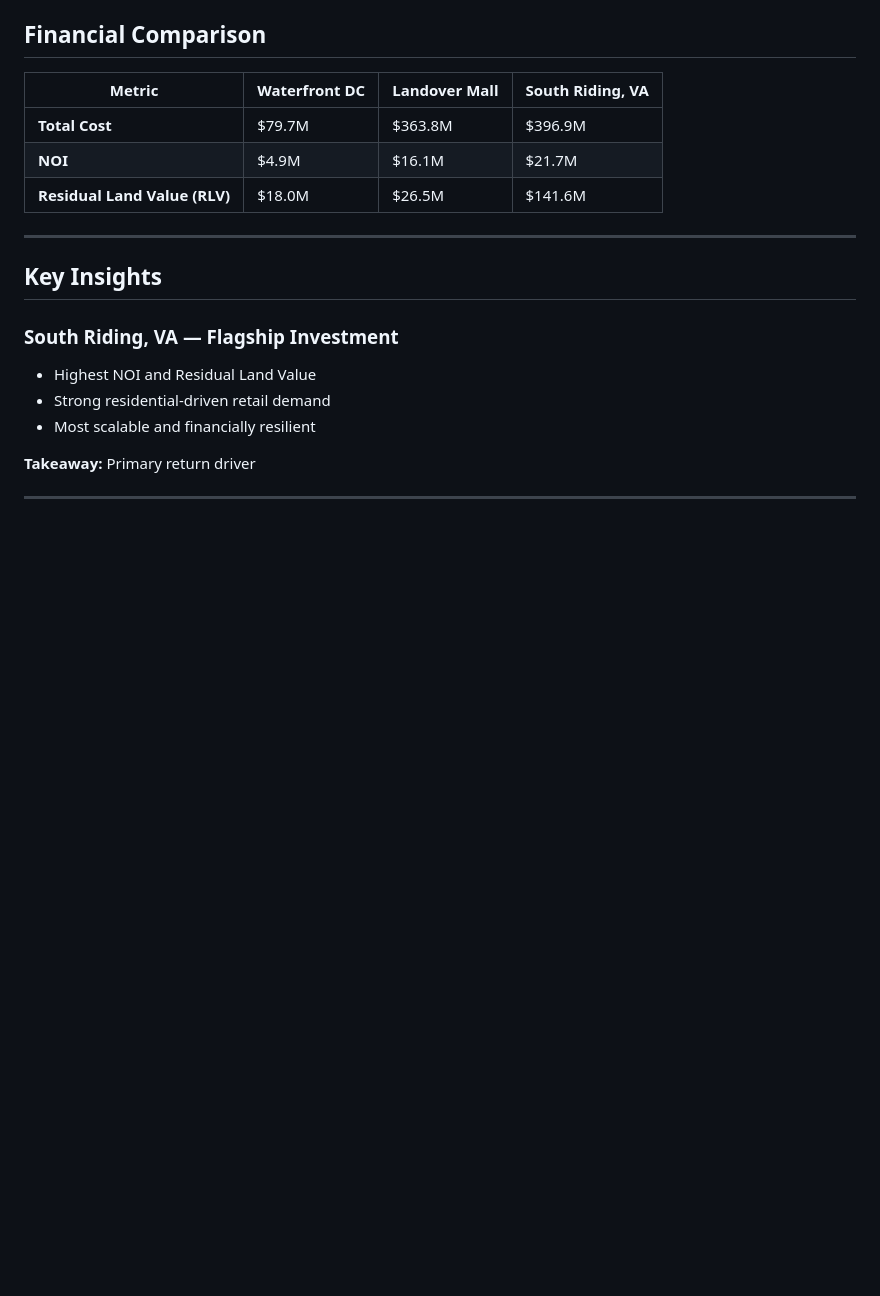
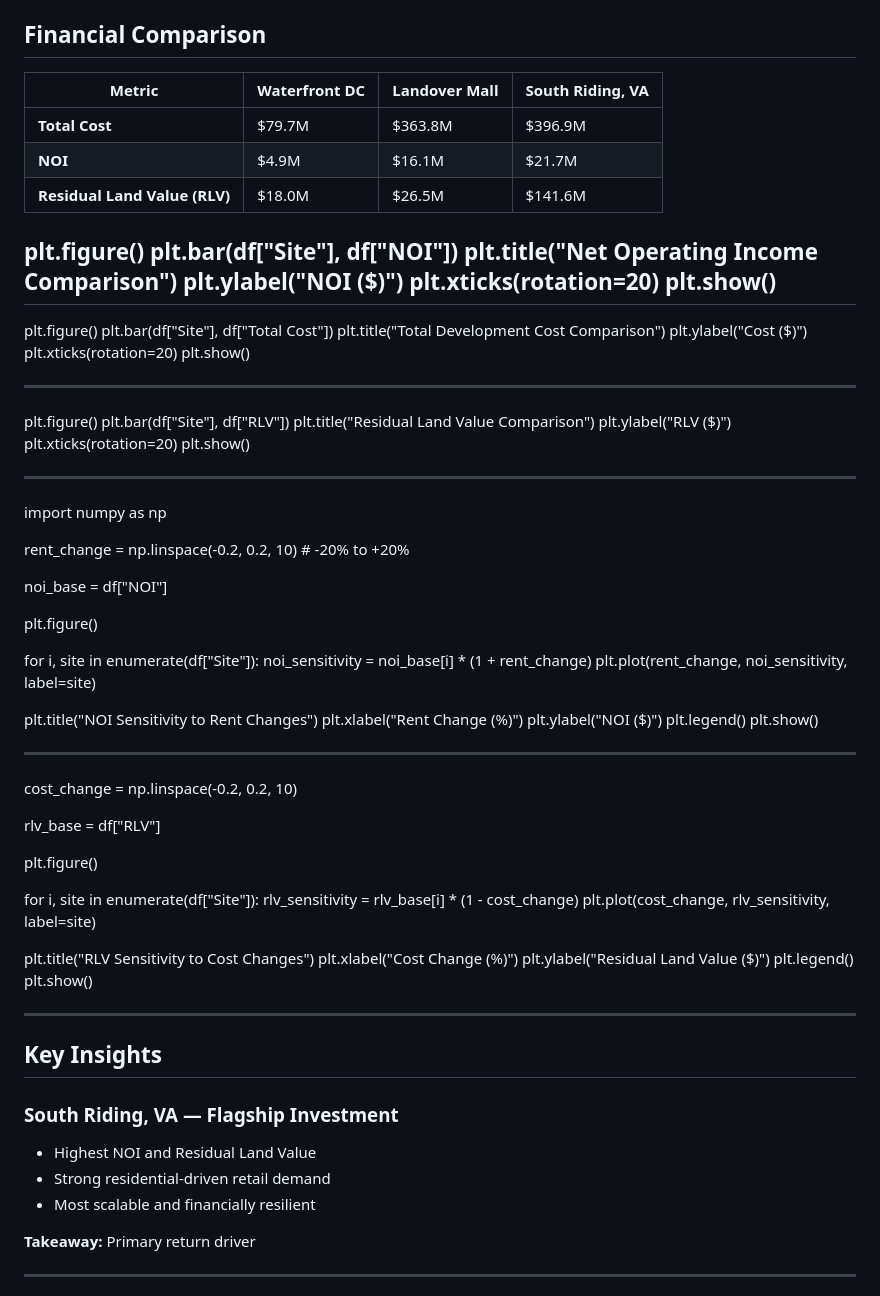
Before and after one commit to naf76-murp5400/Final, a Markdown page: Development Proposal.md, the part around the change. GitHub-like rendering; blank space fills up the shorter version.

```diff
--- a/Development Proposal.md
+++ b/Development Proposal.md
@@ -31,6 +31,63 @@ This analysis combines financial feasibility with sensitivity testing to inform
 | **NOI** | $4.9M | $16.1M | $21.7M |
 | **Residual Land Value (RLV)** | $18.0M | $26.5M | $141.6M |
 
+plt.figure()
+plt.bar(df["Site"], df["NOI"])
+plt.title("Net Operating Income Comparison")
+plt.ylabel("NOI ($)")
+plt.xticks(rotation=20)
+plt.show()
+---
+plt.figure()
+plt.bar(df["Site"], df["Total Cost"])
+plt.title("Total Development Cost Comparison")
+plt.ylabel("Cost ($)")
+plt.xticks(rotation=20)
+plt.show()
+
+---
+plt.figure()
+plt.bar(df["Site"], df["RLV"])
+plt.title("Residual Land Value Comparison")
+plt.ylabel("RLV ($)")
+plt.xticks(rotation=20)
+plt.show()
+
+---
+import numpy as np
+
+rent_change = np.linspace(-0.2, 0.2, 10)  # -20% to +20%
+
+noi_base = df["NOI"]
+
+plt.figure()
+
+for i, site in enumerate(df["Site"]):
+    noi_sensitivity = noi_base[i] * (1 + rent_change)
+    plt.plot(rent_change, noi_sensitivity, label=site)
+
+plt.title("NOI Sensitivity to Rent Changes")
+plt.xlabel("Rent Change (%)")
+plt.ylabel("NOI ($)")
+plt.legend()
+plt.show()
+
+---
+cost_change = np.linspace(-0.2, 0.2, 10)
+
+rlv_base = df["RLV"]
+
+plt.figure()
+
+for i, site in enumerate(df["Site"]):
+    rlv_sensitivity = rlv_base[i] * (1 - cost_change)
+    plt.plot(cost_change, rlv_sensitivity, label=site)
+
+plt.title("RLV Sensitivity to Cost Changes")
+plt.xlabel("Cost Change (%)")
+plt.ylabel("Residual Land Value ($)")
+plt.legend()
+plt.show()
 
 ---
 
```
